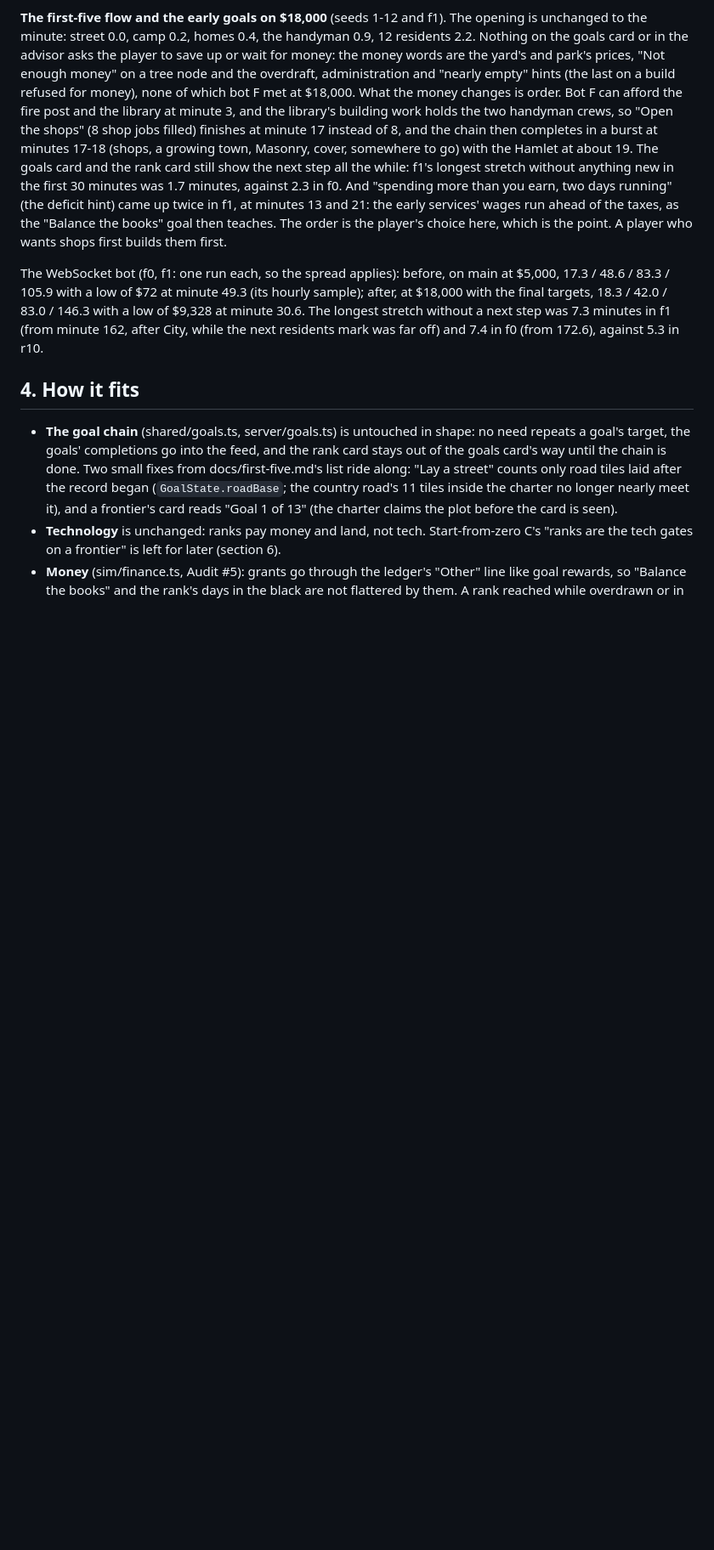
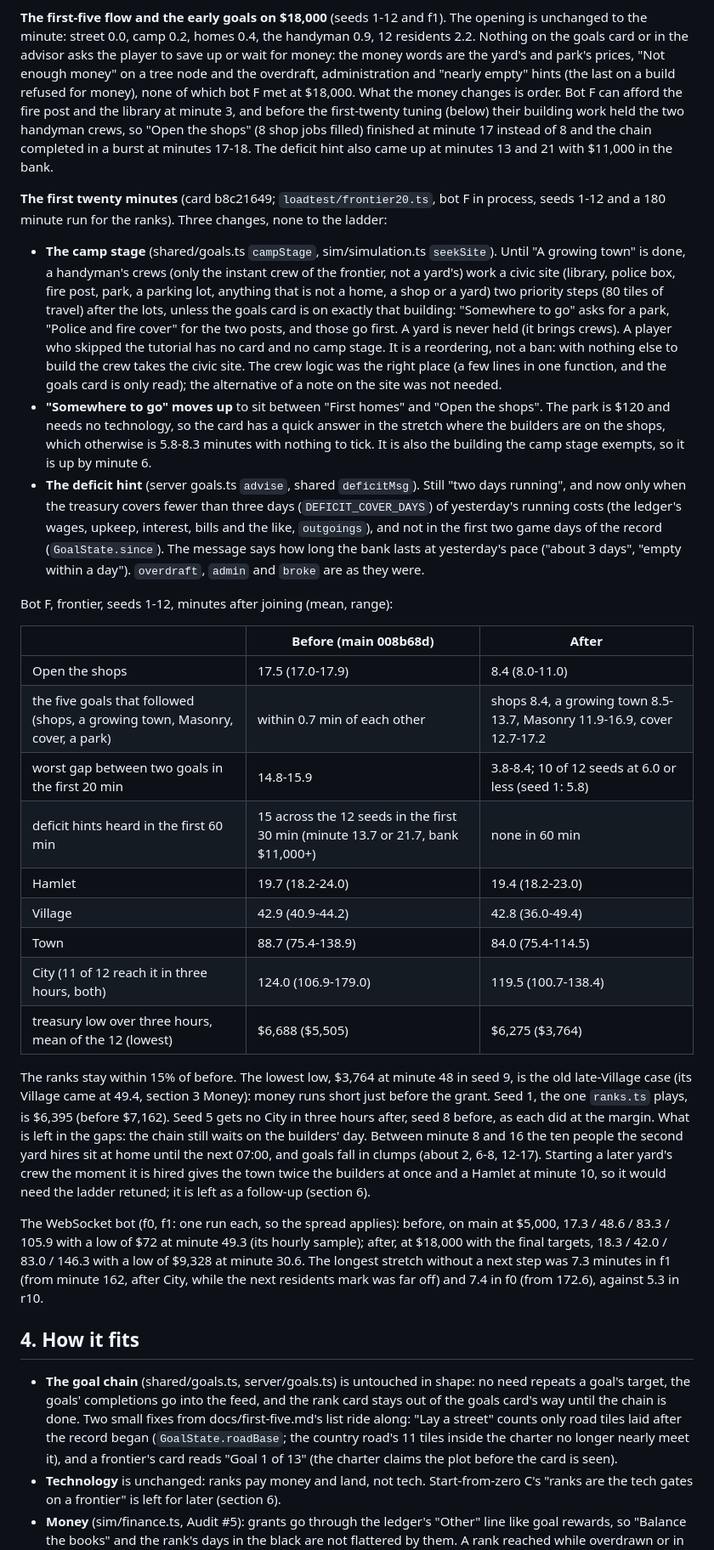
Before and after one commit to galbenyosef/civitas, a Markdown page: docs/ranks.md, the part around one of its changes. Shown at 85% size. Drawn GitHub-style; blank space fills up the shorter version.

Commit message:
Docs: the first twenty minutes on a rich start (ranks section 3, 5 and 6, first-five)
Co-Authored-By: Claude Sonnet 5.5 <noreply@anthropic.com>
Claude-Session: https://claude.ai/code/session_01DAiSYqB77fZQst43L89oqa

```diff
--- a/docs/ranks.md
+++ b/docs/ranks.md
@@ -144,14 +144,51 @@ $8,219. So early choices still spend real money (half the start is gone by the V
 street 0.0, camp 0.2, homes 0.4, the handyman 0.9, 12 residents 2.2. Nothing on the goals card or in the advisor asks
 the player to save up or wait for money: the money words are the yard's and park's prices, "Not enough money" on a
 tree node and the overdraft, administration and "nearly empty" hints (the last on a build refused for money), none of which bot F met at $18,000. What
-the money changes is order. Bot F can afford the fire post and the library at minute 3, and the library's building
-work holds the two handyman crews, so "Open the shops" (8 shop jobs filled) finishes at minute 17 instead of 8, and
-the chain then completes in a burst at minutes 17-18 (shops, a growing town, Masonry, cover, somewhere to go) with
-the Hamlet at about 19. The goals card and the rank card still show the next step all the while: f1's longest stretch
-without anything new in the first 30 minutes was 1.7 minutes, against 2.3 in f0. And "spending more than you earn,
-two days running" (the deficit hint) came up twice in f1, at minutes 13 and 21: the early services' wages run ahead
-of the taxes, as the "Balance the books" goal then teaches. The order is the player's choice here, which is the
-point. A player who wants shops first builds them first.
+the money changes is order. Bot F can afford the fire post and the library at minute 3, and before the first-twenty tuning (below) their
+building work held the two handyman crews, so "Open the shops" (8 shop jobs filled) finished at minute 17 instead of 8
+and the chain completed in a burst at minutes 17-18. The deficit hint also came up at minutes 13 and 21 with $11,000
+in the bank.
+
+**The first twenty minutes** (card b8c21649; `loadtest/frontier20.ts`, bot F in process, seeds 1-12 and a 180 minute
+run for the ranks). Three changes, none to the ladder:
+
+- **The camp stage** (shared/goals.ts `campStage`, sim/simulation.ts `seekSite`). Until "A growing town" is done, a
+  handyman's crews (only the instant crew of the frontier, not a yard's) work a civic site (library, police box, fire
+  post, park, a parking lot, anything that is not a home, a shop or a yard) two priority steps (80 tiles of travel)
+  after the lots, unless the goals card is on exactly that building: "Somewhere to go" asks for a park, "Police and
+  fire cover" for the two posts, and those go first. A yard is never held (it brings crews). A player who skipped
+  the tutorial has no card and no camp stage. It is a reordering, not a ban: with nothing else to build the crew takes
+  the civic site. The crew logic was the right place (a few lines in one function, and the goals card is only read);
+  the alternative of a note on the site was not needed.
+- **"Somewhere to go" moves up** to sit between "First homes" and "Open the shops". The park is $120 and needs no
+  technology, so the card has a quick answer in the stretch where the builders are on the shops, which otherwise is
+  5.8-8.3 minutes with nothing to tick. It is also the building the camp stage exempts, so it is up by minute 6.
+- **The deficit hint** (server goals.ts `advise`, shared `deficitMsg`). Still "two days running", and now only when the
+  treasury covers fewer than three days (`DEFICIT_COVER_DAYS`) of yesterday's running costs (the ledger's wages,
+  upkeep, interest, bills and the like, `outgoings`), and not in the first two game days of the record
+  (`GoalState.since`). The message says how long the bank lasts at yesterday's pace ("about 3 days", "empty within a
+  day"). `overdraft`, `admin` and `broke` are as they were.
+
+Bot F, frontier, seeds 1-12, minutes after joining (mean, range):
+
+| | Before (main 008b68d) | After |
+| --- | --- | --- |
+| Open the shops | 17.5 (17.0-17.9) | 8.4 (8.0-11.0) |
+| the five goals that followed (shops, a growing town, Masonry, cover, a park) | within 0.7 min of each other | shops 8.4, a growing town 8.5-13.7, Masonry 11.9-16.9, cover 12.7-17.2 |
+| worst gap between two goals in the first 20 min | 14.8-15.9 | 3.8-8.4; 10 of 12 seeds at 6.0 or less (seed 1: 5.8) |
+| deficit hints heard in the first 60 min | 15 across the 12 seeds in the first 30 min (minute 13.7 or 21.7, bank $11,000+) | none in 60 min |
+| Hamlet | 19.7 (18.2-24.0) | 19.4 (18.2-23.0) |
+| Village | 42.9 (40.9-44.2) | 42.8 (36.0-49.4) |
+| Town | 88.7 (75.4-138.9) | 84.0 (75.4-114.5) |
+| City (11 of 12 reach it in three hours, both) | 124.0 (106.9-179.0) | 119.5 (100.7-138.4) |
+| treasury low over three hours, mean of the 12 (lowest) | $6,688 ($5,505) | $6,275 ($3,764) |
+
+The ranks stay within 15% of before. The lowest low, $3,764 at minute 48 in seed 9, is the old late-Village case
+(its Village came at 49.4, section 3 Money): money runs short just before the grant. Seed 1, the one `ranks.ts` plays,
+is $6,395 (before $7,162). Seed 5 gets no City in three hours after, seed 8 before, as each did at the margin.
+What is left in the gaps: the chain still waits on the builders' day. Between minute 8 and 16 the ten people the
+second yard hires sit at home until the next 07:00, and goals fall in clumps (about 2, 6-8, 12-17). Starting a later yard's crew the moment it is hired gives the town twice the builders at once and a Hamlet at
+minute 10, so it would need the ladder retuned; it is left as a follow-up (section 6).
 
 The WebSocket bot (f0, f1: one run each, so the spread applies): before, on main at $5,000, 17.3 / 48.6 / 83.3 / 105.9
 with a low of $72 at minute 49.3 (its hourly sample); after, at $18,000 with the final targets, 18.3 / 42.0 / 83.0 / 146.3
```
Also changed, not shown: other parts of docs/ranks.md (+16 -5 lines), docs/first-five.md (+10 -0 lines).
